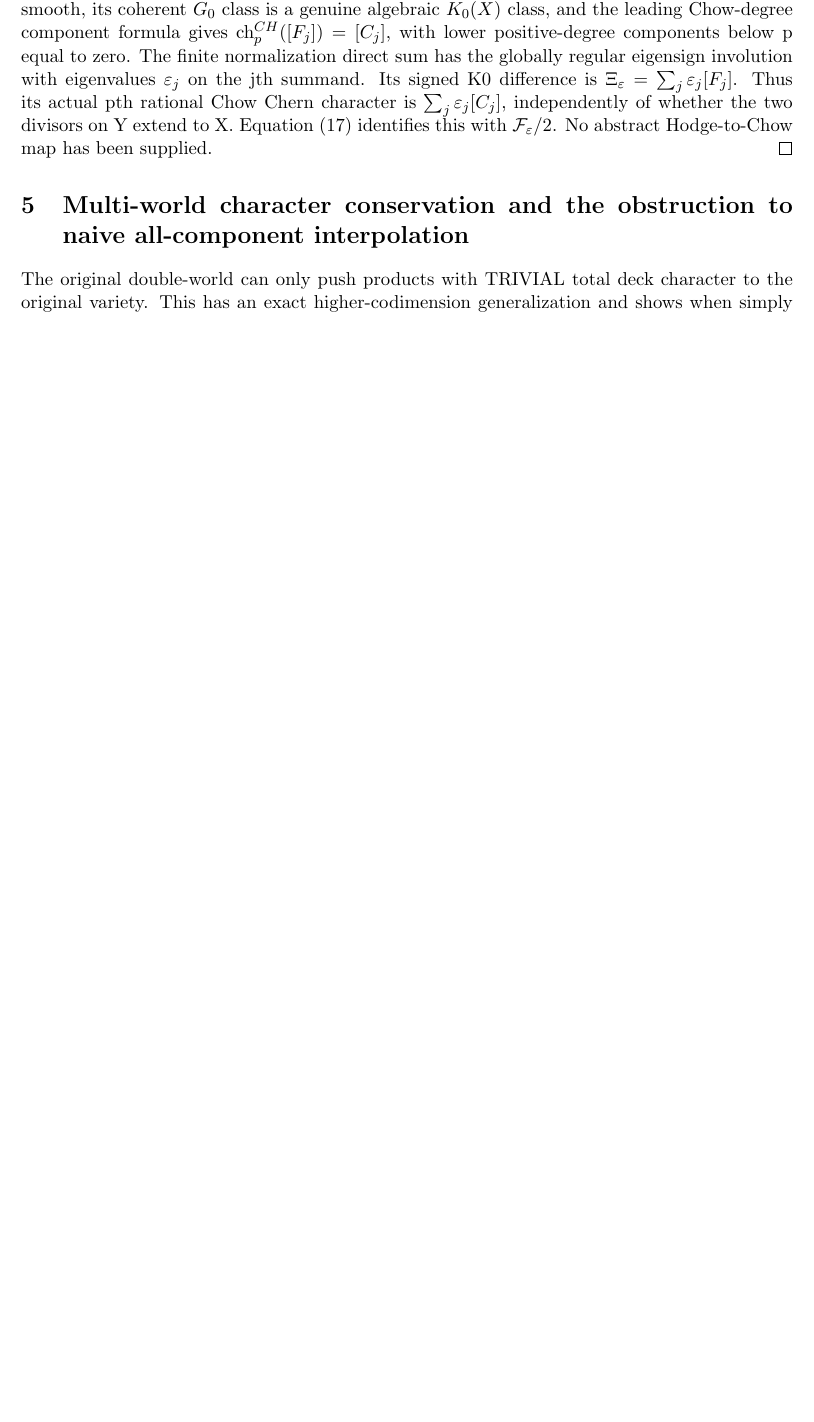
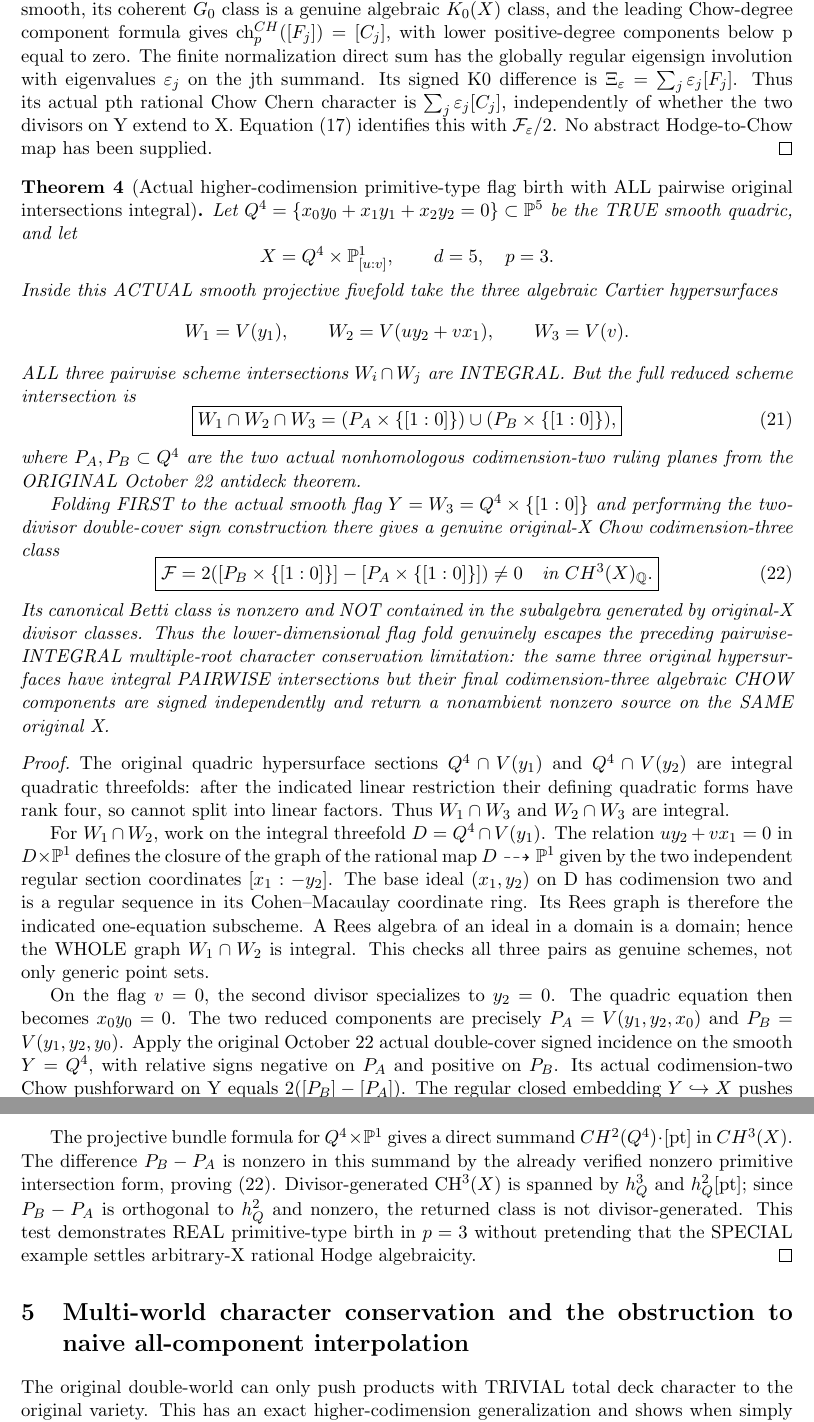
Before and after one commit to kyo-oo/HC-PROOF, a LaTeX paper (research/derivations/GST_nonlinear_antideck_chow_source_birth_2026-10-22.tex): part of page 6 of 9 before the commit and two parts of pages 6 and 7 of 10 after it, the two joined at a grey line, cut so that both start at the same text, the shorter picture padded with empty space. Compiled offline with pdfLaTeX.

Commit message:
Mathbox: certify codim-3 nonambient flag-born Chow source despite integral original pairwise intersections

```diff
--- a/research/derivations/GST_nonlinear_antideck_chow_source_birth_2026-10-22.tex
+++ b/research/derivations/GST_nonlinear_antideck_chow_source_birth_2026-10-22.tex
@@ -511,6 +511,141 @@ map has been supplied.
 \end{proof}
 
 
+
+\begin{theorem}[Actual higher-codimension primitive-type flag birth with ALL pairwise original intersections integral]
+Let
+$Q^4=\{x_0y_0+x_1y_1+x_2y_2=0\}\subset\mathbb P^5$
+be the TRUE smooth quadric, and let
+\[
+ X=Q^4\times\mathbb P^1_{[u:v]},
+ \qquad d=5,\quad p=3.
+\]
+Inside this ACTUAL smooth projective fivefold take
+the three algebraic Cartier hypersurfaces
+\[
+ W_1=V(y_1),\qquad
+ W_2=V(u y_2+v x_1),\qquad
+ W_3=V(v).
+\]
+ALL three pairwise scheme intersections
+$W_i\cap W_j$ are INTEGRAL.
+But the full reduced scheme intersection is
+\[
+ \boxed{
+ W_1\cap W_2\cap W_3
+ =(P_A\times\{[1:0]\})\cup
+  (P_B\times\{[1:0]\}),
+ }                                                       \tag{21}
+\]
+where $P_A,P_B\subset Q^4$ are the two actual
+nonhomologous codimension-two ruling planes
+from the ORIGINAL October 22 antideck theorem.
+
+Folding FIRST to the actual smooth flag
+$Y=W_3=Q^4\times\{[1:0]\}$
+and performing the two-divisor double-cover
+sign construction there gives a genuine
+original-X Chow codimension-three class
+\[
+ \boxed{
+ \mathcal F=
+ 2([P_B\times\{[1:0]\}]
+   -[P_A\times\{[1:0]\}])
+ \ne0\quad\text{in }CH^3(X)_{\mathbb Q}.}       \tag{22}
+\]
+Its canonical Betti class is nonzero
+and NOT contained in the subalgebra
+generated by original-X divisor classes.
+Thus the lower-dimensional flag fold
+genuinely escapes the preceding
+pairwise-INTEGRAL multiple-root
+character conservation limitation:
+the same three original hypersurfaces
+have integral PAIRWISE intersections
+but their final codimension-three
+algebraic CHOW components are signed
+independently and return a nonambient
+nonzero source on the SAME original X.
+\end{theorem}
+\begin{proof}
+The original quadric hypersurface sections
+$Q^4\cap V(y_1)$ and
+$Q^4\cap V(y_2)$ are integral quadratic
+threefolds: after the indicated linear
+restriction their defining quadratic
+forms have rank four, so cannot split
+into linear factors.
+Thus $W_1\cap W_3$ and
+$W_2\cap W_3$ are integral.
+
+For $W_1\cap W_2$, work on the
+integral threefold
+$D=Q^4\cap V(y_1)$.
+The relation
+$u y_2+v x_1=0$ in $D\times\mathbb P^1$
+defines the closure of the graph
+of the rational map
+$D\dashrightarrow\mathbb P^1$
+given by the two independent
+regular section coordinates
+$[x_1:-y_2]$.
+The base ideal $(x_1,y_2)$
+on D has codimension two and is
+a regular sequence in its
+Cohen--Macaulay coordinate ring.
+Its Rees graph is therefore
+the indicated one-equation
+subscheme. A Rees algebra of an
+ideal in a domain is a domain;
+hence the WHOLE graph
+$W_1\cap W_2$ is integral.
+This checks all three pairs
+as genuine schemes, not only
+generic point sets.
+
+On the flag $v=0$, the second
+divisor specializes to $y_2=0$.
+The quadric equation then becomes
+$x_0 y_0=0$. The two reduced
+components are precisely
+$P_A=V(y_1,y_2,x_0)$ and
+$P_B=V(y_1,y_2,y_0)$.
+Apply the original October 22
+actual double-cover signed incidence
+on the smooth $Y=Q^4$,
+with relative signs negative on
+$P_A$ and positive on $P_B$.
+Its actual codimension-two Chow
+pushforward on Y equals
+$2([P_B]-[P_A])$.
+The regular closed embedding
+$Y\hookrightarrow X$ pushes this
+to (22) in actual original-X
+CH$^3$, exactly as (17).
+
+The projective bundle formula for
+$Q^4\times\mathbb P^1$ gives a
+direct summand
+$CH^2(Q^4)\cdot[\mathrm{pt}]$
+in $CH^3(X)$.
+The difference $P_B-P_A$ is nonzero
+in this summand by the already
+verified nonzero primitive
+intersection form, proving (22).
+Divisor-generated CH$^3(X)$
+is spanned by $h_Q^3$ and
+$h_Q^2[\mathrm{pt}]$; since
+$P_B-P_A$ is orthogonal to $h_Q^2$
+and nonzero, the returned class
+is not divisor-generated.
+This test demonstrates REAL
+primitive-type birth in $p=3$
+without pretending that the
+SPECIAL example settles arbitrary-X
+rational Hodge algebraicity.
+\end{proof}
+
+
 \section{Multi-world character conservation and the obstruction to naive all-component interpolation}
 The original double-world can only push
 products with TRIVIAL total deck character
```
